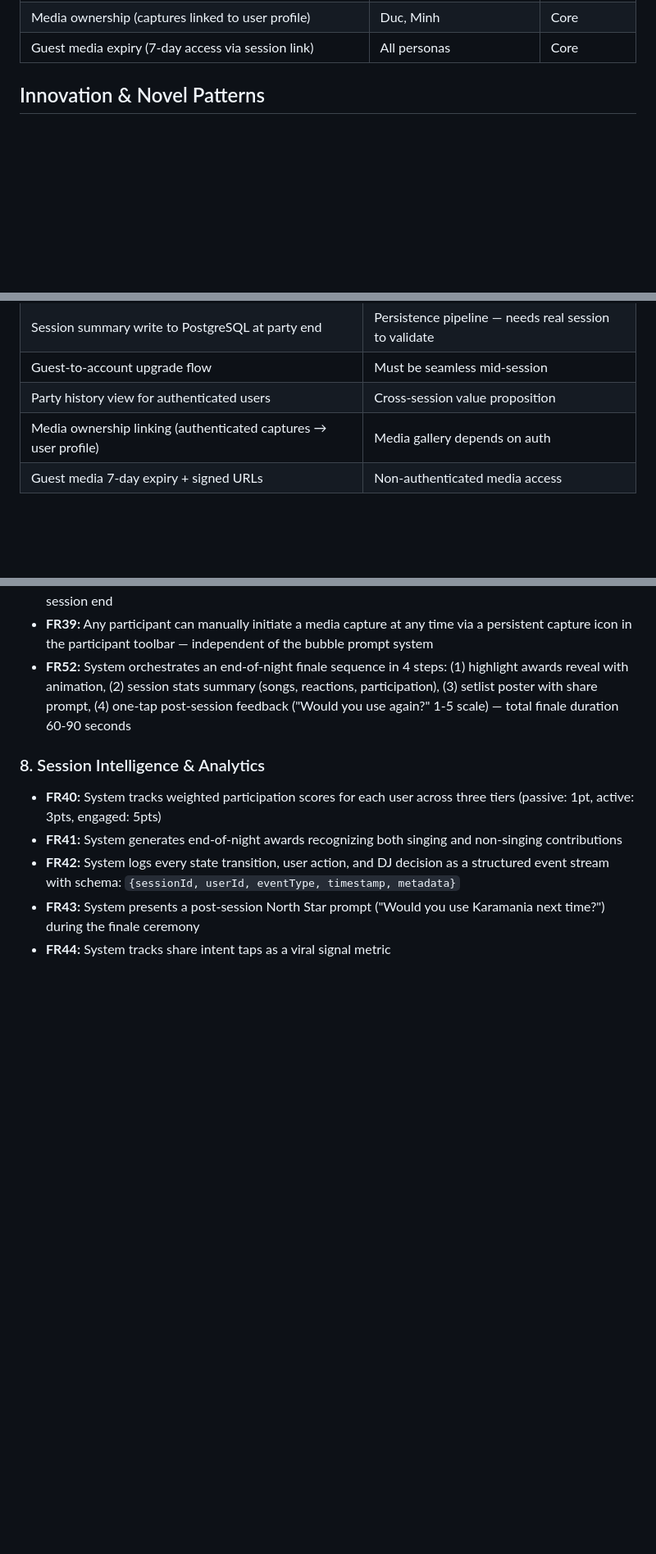
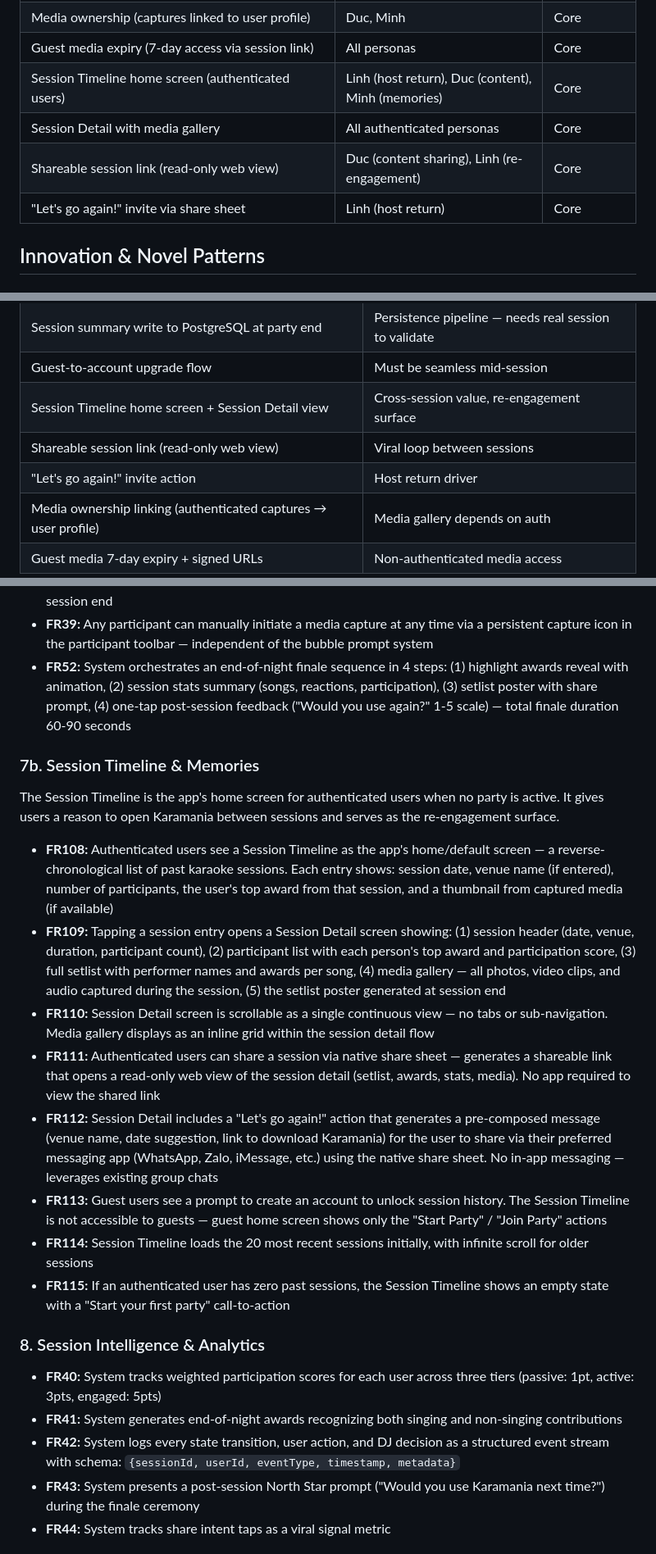
Before and after one commit to andukdahacker/karamania, a Markdown page: _bmad-output/planning-artifacts/prd.md, 3 parts joined by grey strips. Shown at 82% size. GitHub-like rendering; blank space fills up the shorter version.

Commit message:
Add Session Timeline & Memories feature to MVP PRD
FR108-FR115: Timeline home screen for authenticated users, session detail
with media gallery, shareable session link (read-only web view), and
"Let's go again!" invite action via native share sheet. Auth-gated —
guests see Start/Join party only. Updated sprint plan, product scope,
journey requirements, and business model description.

Co-Authored-By: Claude Opus 4.6 <noreply@anthropic.com>

```diff
--- a/_bmad-output/planning-artifacts/prd.md
+++ b/_bmad-output/planning-artifacts/prd.md
@@ -370,6 +371,10 @@ Taps "Start Party." QR and code appear. Lobby: "1 player — works best with 3+
 | Party history for authenticated users | Linh (host return), Duc (content) | Core |
 | Media ownership (captures linked to user profile) | Duc, Minh | Core |
 | Guest media expiry (7-day access via session link) | All personas | Core |
+| Session Timeline home screen (authenticated users) | Linh (host return), Duc (content), Minh (memories) | Core |
+| Session Detail with media gallery | All authenticated personas | Core |
+| Shareable session link (read-only web view) | Duc (content sharing), Linh (re-engagement) | Core |
+| "Let's go again!" invite via share sheet | Linh (host return) | Core |
 
 ## Innovation & Novel Patterns
 
@@ -605,7 +610,9 @@ Build order enforced — each depends on the previous:
 | Awards algorithm (non-singing recognition, party card completion) | Needs real session data to tune |
 | Session summary write to PostgreSQL at party end | Persistence pipeline — needs real session to validate |
 | Guest-to-account upgrade flow | Must be seamless mid-session |
-| Party history view for authenticated users | Cross-session value proposition |
+| Session Timeline home screen + Session Detail view | Cross-session value, re-engagement surface |
+| Shareable session link (read-only web view) | Viral loop between sessions |
+| "Let's go again!" invite action | Host return driver |
 | Media ownership linking (authenticated captures → user profile) | Media gallery depends on auth |
 | Guest media 7-day expiry + signed URLs | Non-authenticated media access |
 
@@ -838,6 +845,19 @@ Host can skip any ceremony to keep momentum. DJ type selection logic: never two
 - **FR38:** System prompts participants to capture moments via the floating capture bubble (see FR67) at 4 defined trigger points: session start, reaction peaks (FR72 threshold), post-ceremony reveals, and session end
 - **FR39:** Any participant can manually initiate a media capture at any time via a persistent capture icon in the participant toolbar — independent of the bubble prompt system
 - **FR52:** System orchestrates an end-of-night finale sequence in 4 steps: (1) highlight awards reveal with animation, (2) session stats summary (songs, reactions, participation), (3) setlist poster with share prompt, (4) one-tap post-session feedback ("Would you use again?" 1-5 scale) — total finale duration 60-90 seconds
+
+### 7b. Session Timeline & Memories
+
+The Session Timeline is the app's home screen for authenticated users when no party is active. It gives users a reason to open Karamania between sessions and serves as the re-engagement surface.
+
+- **FR108:** Authenticated users see a Session Timeline as the app's home/default screen — a reverse-chronological list of past karaoke sessions. Each entry shows: session date, venue name (if entered), number of participants, the user's top award from that session, and a thumbnail from captured media (if available)
+- **FR109:** Tapping a session entry opens a Session Detail screen showing: (1) session header (date, venue, duration, participant count), (2) participant list with each person's top award and participation score, (3) full setlist with performer names and awards per song, (4) media gallery — all photos, video clips, and audio captured during the session, (5) the setlist poster generated at session end
+- **FR110:** Session Detail screen is scrollable as a single continuous view — no tabs or sub-navigation. Media gallery displays as an inline grid within the session detail flow
+- **FR111:** Authenticated users can share a session via native share sheet — generates a shareable link that opens a read-only web view of the session detail (setlist, awards, stats, media). No app required to view the shared link
+- **FR112:** Session Detail includes a "Let's go again!" action that generates a pre-composed message (venue name, date suggestion, link to download Karamania) for the user to share via their preferred messaging app (WhatsApp, Zalo, iMessage, etc.) using the native share sheet. No in-app messaging — leverages existing group chats
+- **FR113:** Guest users see a prompt to create an account to unlock session history. The Session Timeline is not accessible to guests — guest home screen shows only the "Start Party" / "Join Party" actions
+- **FR114:** Session Timeline loads the 20 most recent sessions initially, with infinite scroll for older sessions
+- **FR115:** If an authenticated user has zero past sessions, the Session Timeline shows an empty state with a "Start your first party" call-to-action
 
 ### 8. Session Intelligence & Analytics
 
```
Also changed, not shown: other parts of _bmad-output/planning-artifacts/prd.md (+4 -3 lines).
